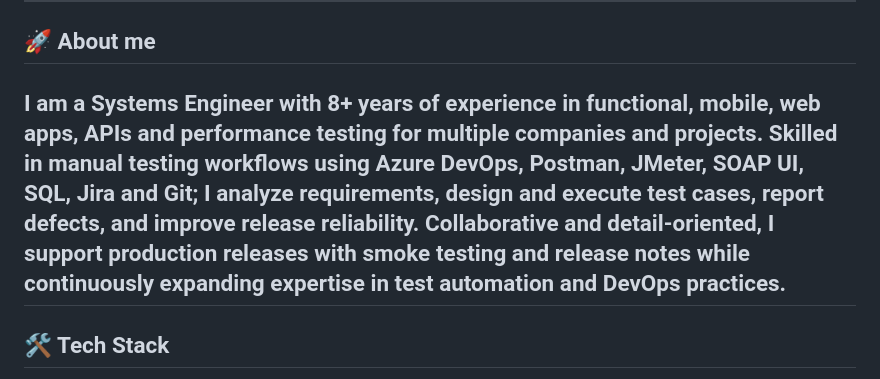
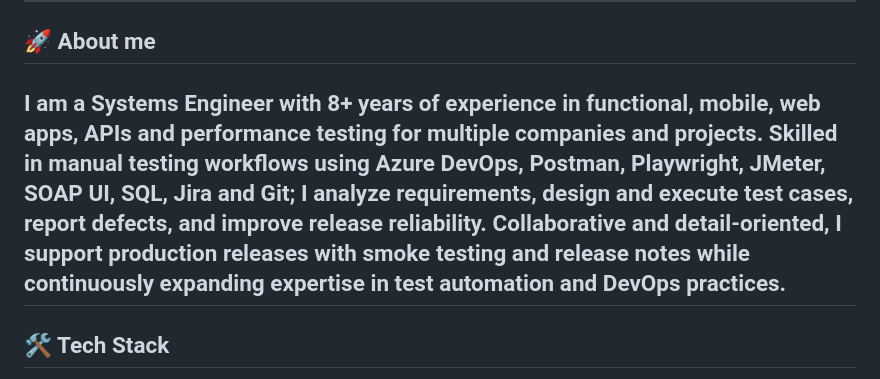
Before and after one commit to Basilio9210/Basilio9210, a Markdown page: README.md, the part around the change. GitHub-like rendering.

```diff
--- a/README.md
+++ b/README.md
@@ -31,7 +31,7 @@
 ---
 
 ## 🚀 About me
-I am a Systems Engineer with 8+ years of experience in functional, mobile, web apps, APIs and performance testing for multiple companies and projects. Skilled in manual testing workflows using Azure DevOps, Postman, JMeter, SOAP UI, SQL, Jira and Git; I analyze requirements, design and execute test cases, report defects, and improve release reliability. Collaborative and detail-oriented, I support production releases with smoke testing and release notes while continuously expanding expertise in test automation and DevOps practices.
+I am a Systems Engineer with 8+ years of experience in functional, mobile, web apps, APIs and performance testing for multiple companies and projects. Skilled in manual testing workflows using Azure DevOps, Postman, Playwright, JMeter, SOAP UI, SQL, Jira and Git; I analyze requirements, design and execute test cases, report defects, and improve release reliability. Collaborative and detail-oriented, I support production releases with smoke testing and release notes while continuously expanding expertise in test automation and DevOps practices.
 ---
 
 ## 🛠️ Tech Stack
```
